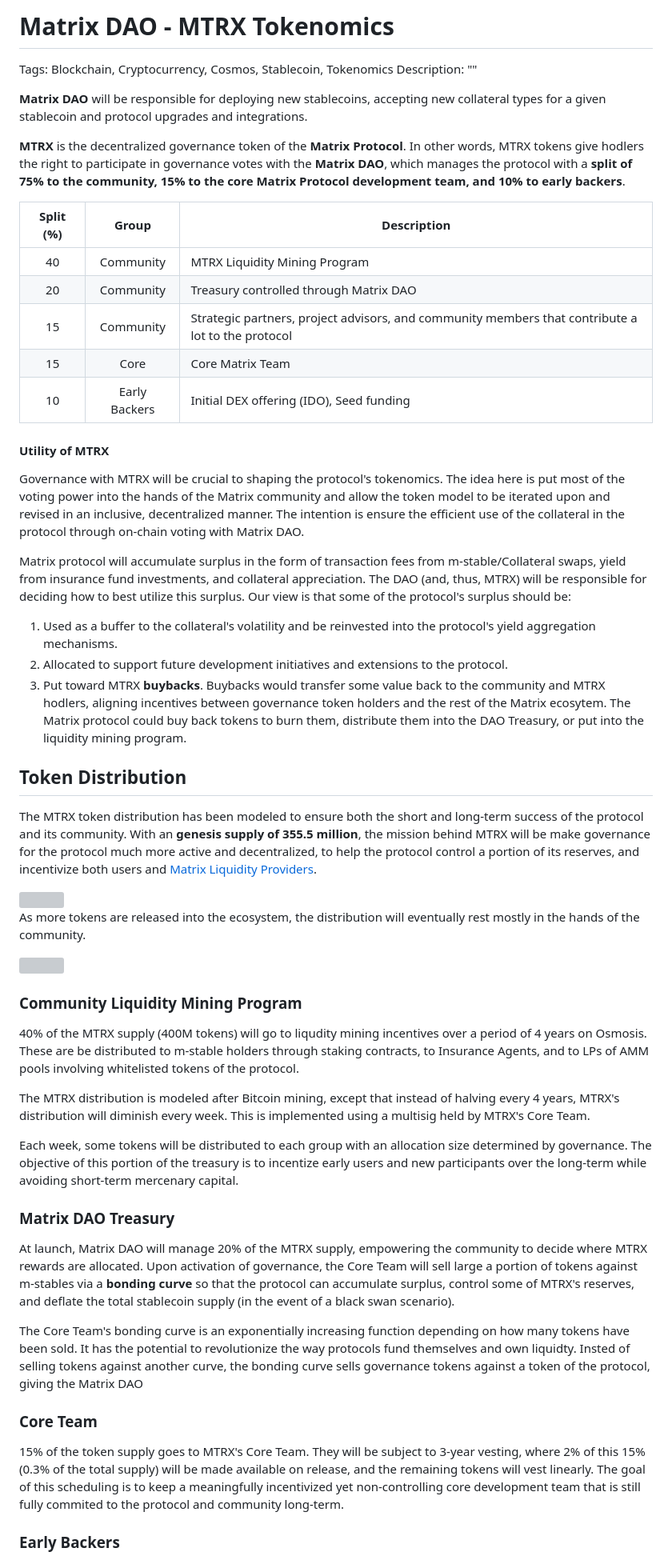
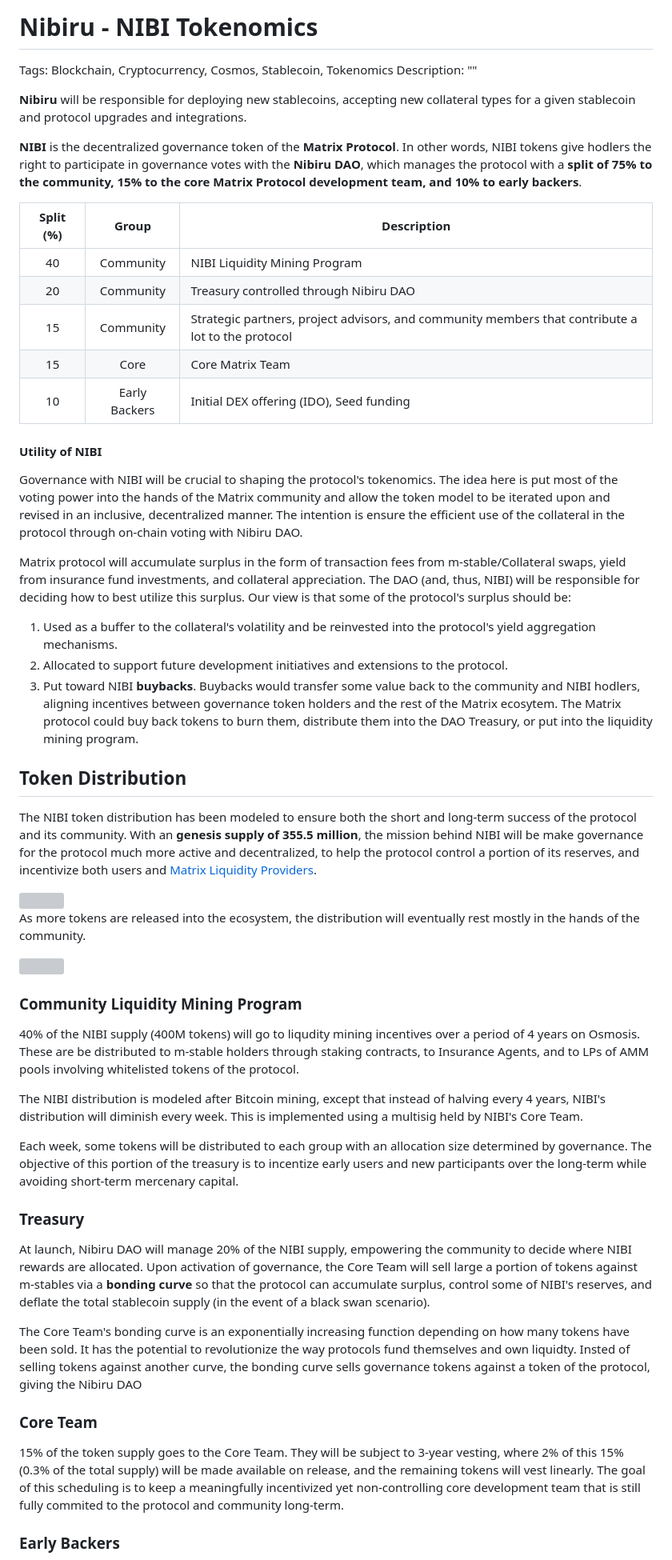
Before and after one commit to NibiruChain/tokenomics, a Markdown page: blog-posts/blog-tokenomics.md, the part around the change. Shown: that part at 80% size. Rendered like a GitHub page; grey boxes are pictures that could not be loaded.

```diff
--- a/blog-posts/blog-tokenomics.md
+++ b/blog-posts/blog-tokenomics.md
@@ -1,33 +1,33 @@
 
-# Matrix DAO - MTRX Tokenomics
+# Nibiru - NIBI Tokenomics
 
 Tags: Blockchain, Cryptocurrency, Cosmos, Stablecoin, Tokenomics
 Description: ""
 
-**Matrix DAO** will be responsible for deploying new stablecoins, accepting new collateral types for a given stablecoin and protocol upgrades and integrations.
+**Nibiru** will be responsible for deploying new stablecoins, accepting new collateral types for a given stablecoin and protocol upgrades and integrations.
 
-**MTRX** is the decentralized governance token of the **Matrix Protocol**. In other words, MTRX tokens give hodlers the right to participate in governance votes with the **Matrix DAO**, which manages the protocol with a **split of 75% to the community, 15% to the core Matrix Protocol development team, and 10% to early backers**.
+**NIBI** is the decentralized governance token of the **Matrix Protocol**. In other words, NIBI tokens give hodlers the right to participate in governance votes with the **Nibiru DAO**, which manages the protocol with a **split of 75% to the community, 15% to the core Matrix Protocol development team, and 10% to early backers**.
 
 | Split (%) | Group | Description |
 | :---: | :----: | ---- |
-| 40 | Community | MTRX Liquidity Mining Program |
-| 20 | Community | Treasury controlled through Matrix DAO |
+| 40 | Community | NIBI Liquidity Mining Program |
+| 20 | Community | Treasury controlled through Nibiru DAO |
 | 15 | Community | Strategic partners, project advisors, and community members that contribute a lot to the protocol   |
 | 15 | Core | Core Matrix Team |
 | 10 | Early Backers | Initial DEX offering (IDO), Seed funding |
 
-#### Utility of MTRX
+#### Utility of NIBI
 
-Governance with MTRX will be crucial to shaping the protocol's tokenomics. The idea here is put most of the voting power into the hands of the Matrix community and allow the token model to be iterated upon and revised in an inclusive, decentralized manner. The intention is ensure the efficient use of the collateral in the protocol through on-chain voting with Matrix DAO.
+Governance with NIBI will be crucial to shaping the protocol's tokenomics. The idea here is put most of the voting power into the hands of the Matrix community and allow the token model to be iterated upon and revised in an inclusive, decentralized manner. The intention is ensure the efficient use of the collateral in the protocol through on-chain voting with Nibiru DAO.
 
-Matrix protocol will accumulate surplus in the form of transaction fees from m-stable/Collateral swaps, yield from insurance fund investments, and collateral appreciation. The DAO (and, thus, MTRX) will be responsible for deciding how to best utilize this surplus. Our view is that some of the protocol's surplus should be:
+Matrix protocol will accumulate surplus in the form of transaction fees from m-stable/Collateral swaps, yield from insurance fund investments, and collateral appreciation. The DAO (and, thus, NIBI) will be responsible for deciding how to best utilize this surplus. Our view is that some of the protocol's surplus should be:
 1. Used as a buffer to the collateral's volatility and be reinvested into the protocol's yield aggregation mechanisms.
 2. Allocated to support future development initiatives and extensions to the protocol.
-3. Put toward MTRX **buybacks**. Buybacks would transfer some value back to the community and MTRX hodlers, aligning incentives between governance token holders and the rest of the Matrix ecosytem. The Matrix protocol could buy back tokens to burn them, distribute them into the DAO Treasury, or put into the liquidity mining program.
+3. Put toward NIBI **buybacks**. Buybacks would transfer some value back to the community and NIBI hodlers, aligning incentives between governance token holders and the rest of the Matrix ecosytem. The Matrix protocol could buy back tokens to burn them, distribute them into the DAO Treasury, or put into the liquidity mining program.
 
 ## Token Distribution
 
-The MTRX token distribution has been modeled to ensure both the short and long-term success of the protocol and its community. With an **genesis supply of 355.5 million**, the mission behind MTRX will be make governance for the protocol much more active and decentralized, to help the protocol control a portion of its reserves, and incentivize both users and [Matrix Liquidity Providers](blog-matrix.md).
+The NIBI token distribution has been modeled to ensure both the short and long-term success of the protocol and its community. With an **genesis supply of 355.5 million**, the mission behind NIBI will be make governance for the protocol much more active and decentralized, to help the protocol control a portion of its reserves, and incentivize both users and [Matrix Liquidity Providers](blog-matrix.md).
 
 <!-- TODO link to post 1 -->
 [blog-post-matrix]: example.com
@@ -41,21 +41,21 @@ As more tokens are released into the ecosystem, the distribution will eventually
 
 ### Community Liquidity Mining Program
 
-40% of the MTRX supply (400M tokens) will go to liqudity mining incentives over a period of 4 years on Osmosis. These are be distributed to m-stable holders through staking contracts, to Insurance Agents, and to LPs of AMM pools involving whitelisted tokens of the protocol.
+40% of the NIBI supply (400M tokens) will go to liqudity mining incentives over a period of 4 years on Osmosis. These are be distributed to m-stable holders through staking contracts, to Insurance Agents, and to LPs of AMM pools involving whitelisted tokens of the protocol.
 
-The MTRX distribution is modeled after Bitcoin mining, except that instead of halving every 4 years, MTRX's distribution will diminish every week. This is implemented using a multisig held by MTRX's Core Team.
+The NIBI distribution is modeled after Bitcoin mining, except that instead of halving every 4 years, NIBI's distribution will diminish every week. This is implemented using a multisig held by NIBI's Core Team.
 
 Each week, some tokens will be distributed to each group with an allocation size determined by governance. The objective of this portion of the treasury is to incentize early users and new participants over the long-term while avoiding short-term mercenary capital.
 
-### Matrix DAO Treasury
+### Treasury
 
-At launch, Matrix DAO will manage 20% of the MTRX supply, empowering the community to decide where MTRX rewards are allocated. Upon activation of governance, the Core Team will sell large a portion of tokens against m-stables via a **bonding curve** so that the protocol can accumulate surplus, control some of MTRX's reserves, and deflate the total stablecoin supply (in the event of a black swan scenario).
+At launch, Nibiru DAO will manage 20% of the NIBI supply, empowering the community to decide where NIBI rewards are allocated. Upon activation of governance, the Core Team will sell large a portion of tokens against m-stables via a **bonding curve** so that the protocol can accumulate surplus, control some of NIBI's reserves, and deflate the total stablecoin supply (in the event of a black swan scenario).
 
-The Core Team's bonding curve is an exponentially increasing function depending on how many tokens have been sold. It has the potential to revolutionize the way protocols fund themselves and own liquidty. Insted of selling tokens against another curve, the bonding curve sells governance tokens against a token of the protocol, giving the Matrix DAO
+The Core Team's bonding curve is an exponentially increasing function depending on how many tokens have been sold. It has the potential to revolutionize the way protocols fund themselves and own liquidty. Insted of selling tokens against another curve, the bonding curve sells governance tokens against a token of the protocol, giving the Nibiru DAO
 
 ### Core Team
 
-15% of the token supply goes to MTRX's Core Team. They will be subject to 3-year vesting, where 2% of this 15% (0.3% of the total supply) will be made available on release, and the remaining tokens will vest linearly. The goal of this scheduling is to keep a meaningfully incentivized yet non-controlling core development team that is still fully commited to the protocol and community long-term.
+15% of the token supply goes to the Core Team. They will be subject to 3-year vesting, where 2% of this 15% (0.3% of the total supply) will be made available on release, and the remaining tokens will vest linearly. The goal of this scheduling is to keep a meaningfully incentivized yet non-controlling core development team that is still fully commited to the protocol and community long-term.
 
 ### Early Backers
 
```
Also changed, not shown: README.md (+6 -11 lines), banner.jpg (added), 2 other files.
